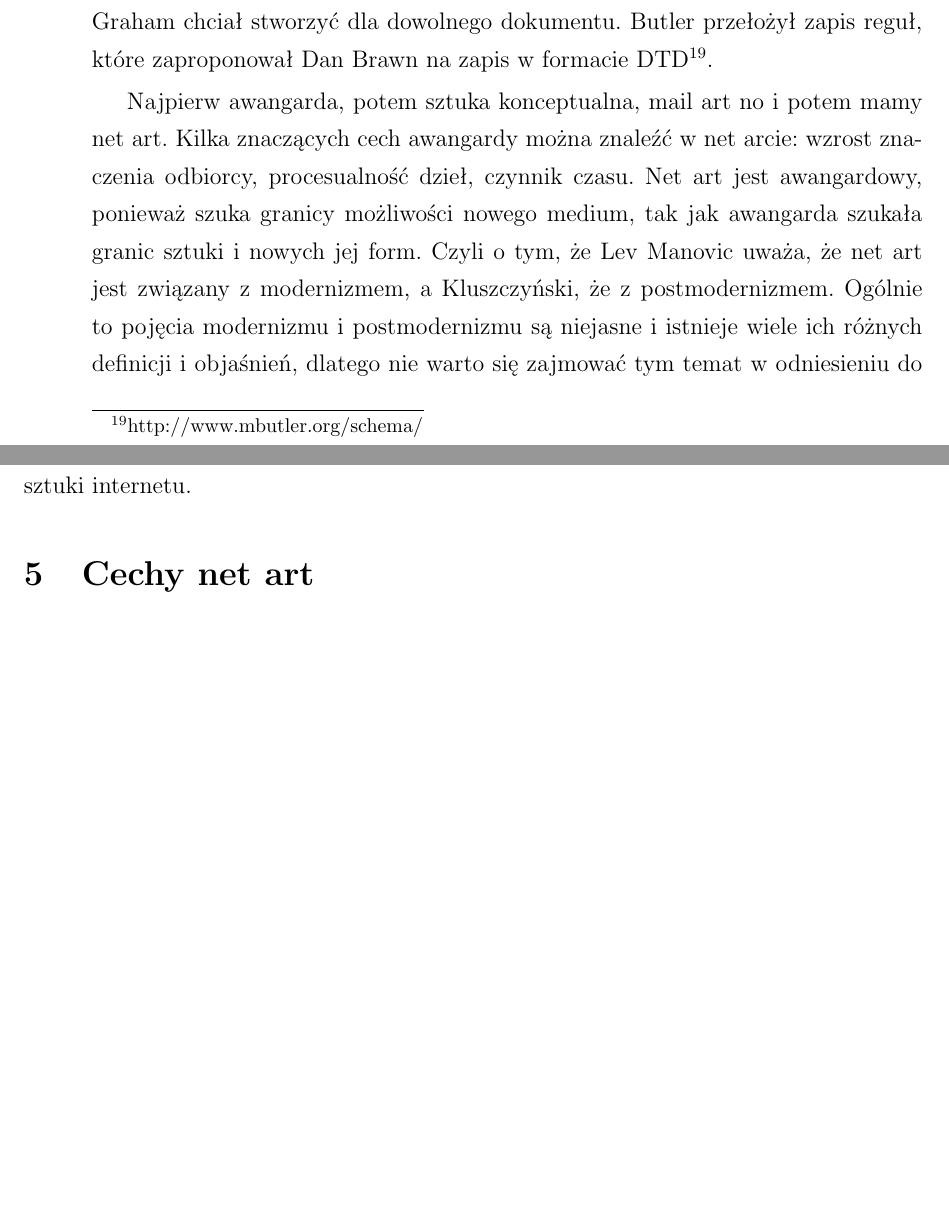
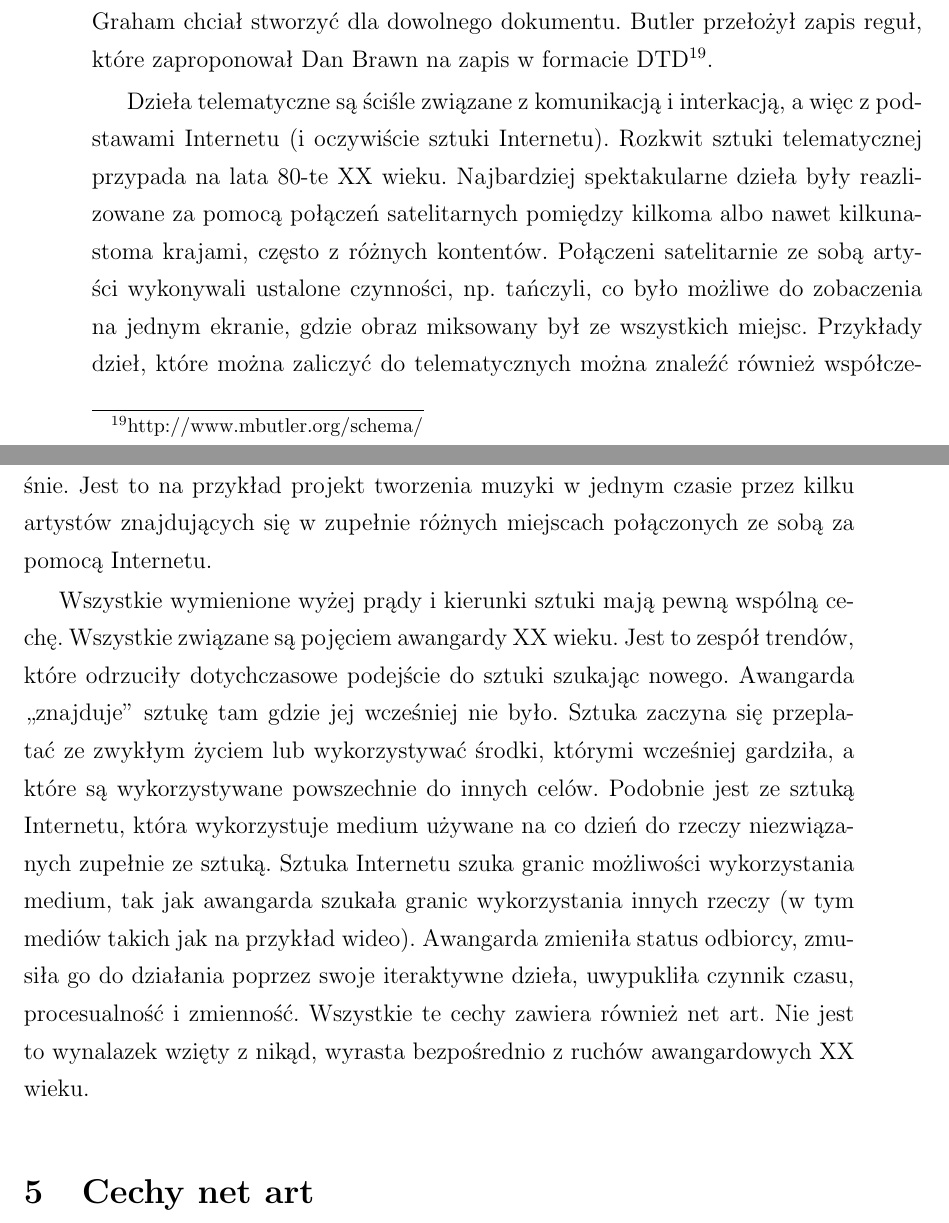
Before and after one commit to rpiotrow/philosophy-net-art, a LaTeX thesis (praca.tex): two parts of pages 9 and 10 of 11, joined at a grey line, cut so that both start at the same text, the shorter picture padded with empty space. Compiled offline with pdfLaTeX.

Commit message:
* awangarda jako podsumowanie wpływów innych kierunków na cechy net art  * sztuka telematyczna (na podstawie ewy)

```diff
--- a/praca.tex
+++ b/praca.tex
@@ -417,19 +417,53 @@ dla XMLa co Graham chciał stworzyć dla dowolnego dokumentu.
 Butler przełożył zapis reguł, które zaproponował Dan Brawn na zapis w formacie
 DTD\footnote{http://www.mbutler.org/schema/}.
 
-%awangarda XX wieku
-Najpierw awangarda, potem sztuka konceptualna, mail art no i potem mamy
-net art. Kilka znaczących cech awangardy można znaleźć w net arcie:
-wzrost znaczenia odbiorcy, procesualność dzieł, czynnik czasu.
-Net art jest awangardowy, ponieważ szuka granicy możliwości nowego
-medium, tak jak awangarda szukała granic sztuki i nowych jej form.
+%sztuka kinetyczna
+
+
+%sztuka wideo
+
+
+%sztuka telematyczna
+Dzieła telematyczne są ściśle związane z komunikacją i interkacją, a więc
+z podstawami Internetu (i oczywiście sztuki Internetu). Rozkwit sztuki
+telematycznej przypada na lata 80-te XX wieku. Najbardziej spektakularne
+dzieła były reazlizowane za pomocą połączeń satelitarnych pomiędzy kilkoma
+albo nawet kilkunastoma krajami, często z różnych kontentów. Połączeni
+satelitarnie ze sobą artyści wykonywali ustalone czynności, np. tańczyli,
+co było możliwe do zobaczenia na jednym ekranie, gdzie obraz miksowany był ze
+wszystkich miejsc. Przykłady dzieł, które można zaliczyć do telematycznych
+można znaleźć również współcześnie. Jest to na przykład projekt tworzenia
+muzyki w jednym czasie przez kilku artystów znajdujących się w zupełnie
+różnych miejscach połączonych ze sobą za pomocą Internetu.
+
+%awangarda XX wieku czyli krótkie podsumowanie tematu nawiązeń
+Wszystkie wymienione wyżej prądy i kierunki sztuki mają pewną wspólną cechę.
+Wszystkie związane są pojęciem awangardy XX wieku. Jest to zespół trendów,
+które odrzuciły dotychczasowe podejście do sztuki szukając nowego.
+Awangarda ,,znajduje'' sztukę tam gdzie jej wcześniej nie było. Sztuka
+zaczyna się przeplatać ze zwykłym życiem lub wykorzystywać środki, którymi
+wcześniej gardziła, a które są wykorzystywane powszechnie do innych celów.
+Podobnie jest ze sztuką Internetu, która wykorzystuje medium używane na co
+dzień do rzeczy niezwiązanych zupełnie ze sztuką. Sztuka Internetu szuka
+granic możliwości wykorzystania medium, tak jak awangarda szukała granic
+wykorzystania innych rzeczy (w tym mediów takich jak na przykład wideo).
+Awangarda zmieniła status odbiorcy, zmusiła go do działania poprzez
+swoje iteraktywne dzieła, uwypukliła czynnik czasu, procesualność i zmienność.
+Wszystkie te cechy zawiera również net art. Nie jest to wynalazek wzięty
+z nikąd, wyrasta bezpośrednio z ruchów awangardowych XX wieku.
+
+%wcześniejsze pitolenie
+%Najpierw awangarda, potem sztuka konceptualna, mail art no i potem mamy
+%net art. Kilka znaczących cech awangardy można znaleźć w net arcie:
+%wzrost znaczenia odbiorcy, procesualność dzieł, czynnik czasu.
+%Net art jest awangardowy, ponieważ szuka granicy możliwości nowego
+%medium, tak jak awangarda szukała granic sztuki i nowych jej form.
 %ewentualnie o modernizmie i postmodernizmie
-Czyli o tym, że Lev Manovic uważa, że net art jest związany z modernizmem,
-a Kluszczyński, że z postmodernizmem. Ogólnie to pojęcia modernizmu
-i postmodernizmu są niejasne i istnieje wiele ich różnych definicji
-i objaśnień, dlatego nie warto się zajmować tym temat w odniesieniu
-do sztuki internetu.
-
+%Czyli o tym, że Lev Manovic uważa, że net art jest związany z modernizmem,
+%a Kluszczyński, że z postmodernizmem. Ogólnie to pojęcia modernizmu
+%i postmodernizmu są niejasne i istnieje wiele ich różnych definicji
+%i objaśnień, dlatego nie warto się zajmować tym temat w odniesieniu
+%do sztuki internetu.
 
 %\chapter{Cechy net art}
 \section{Cechy net art}
```
